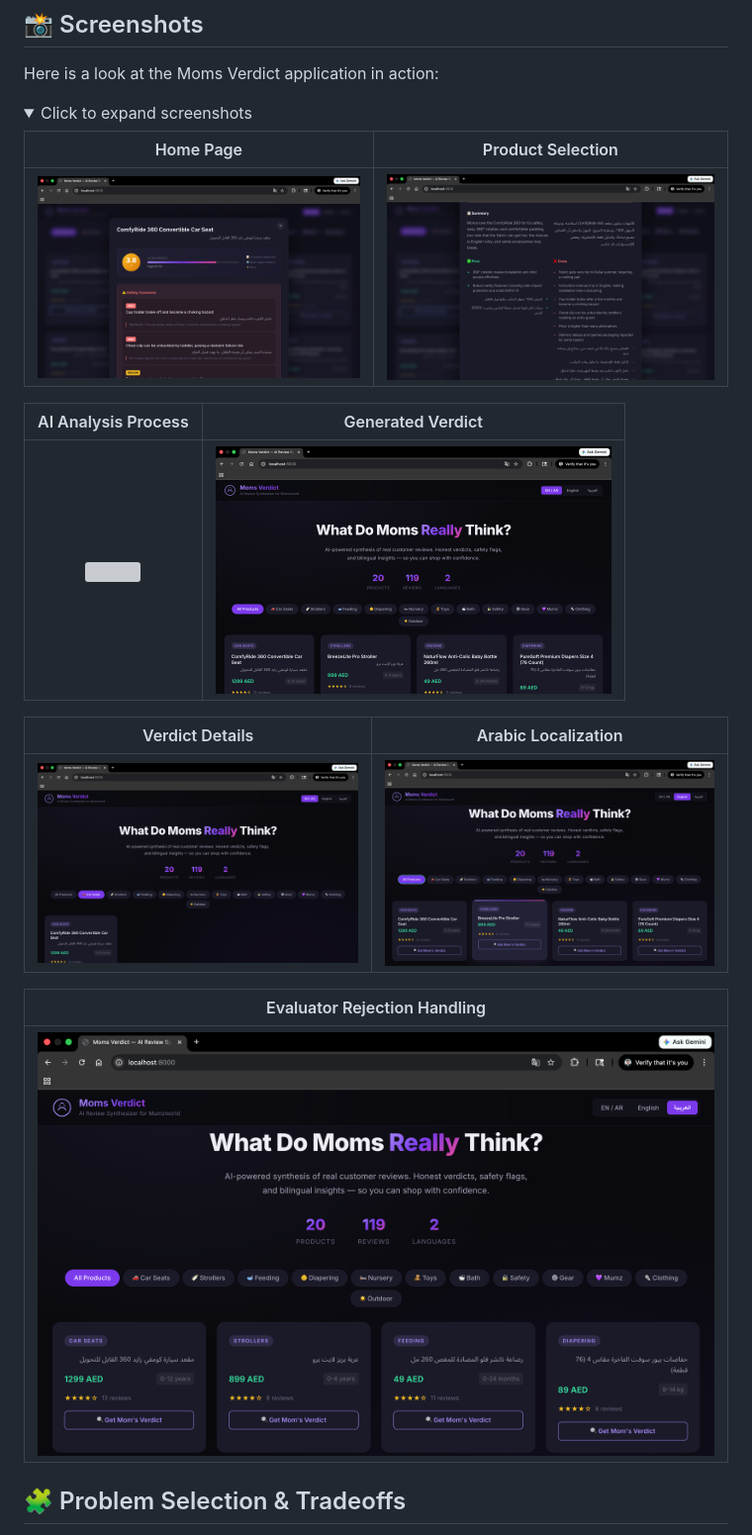
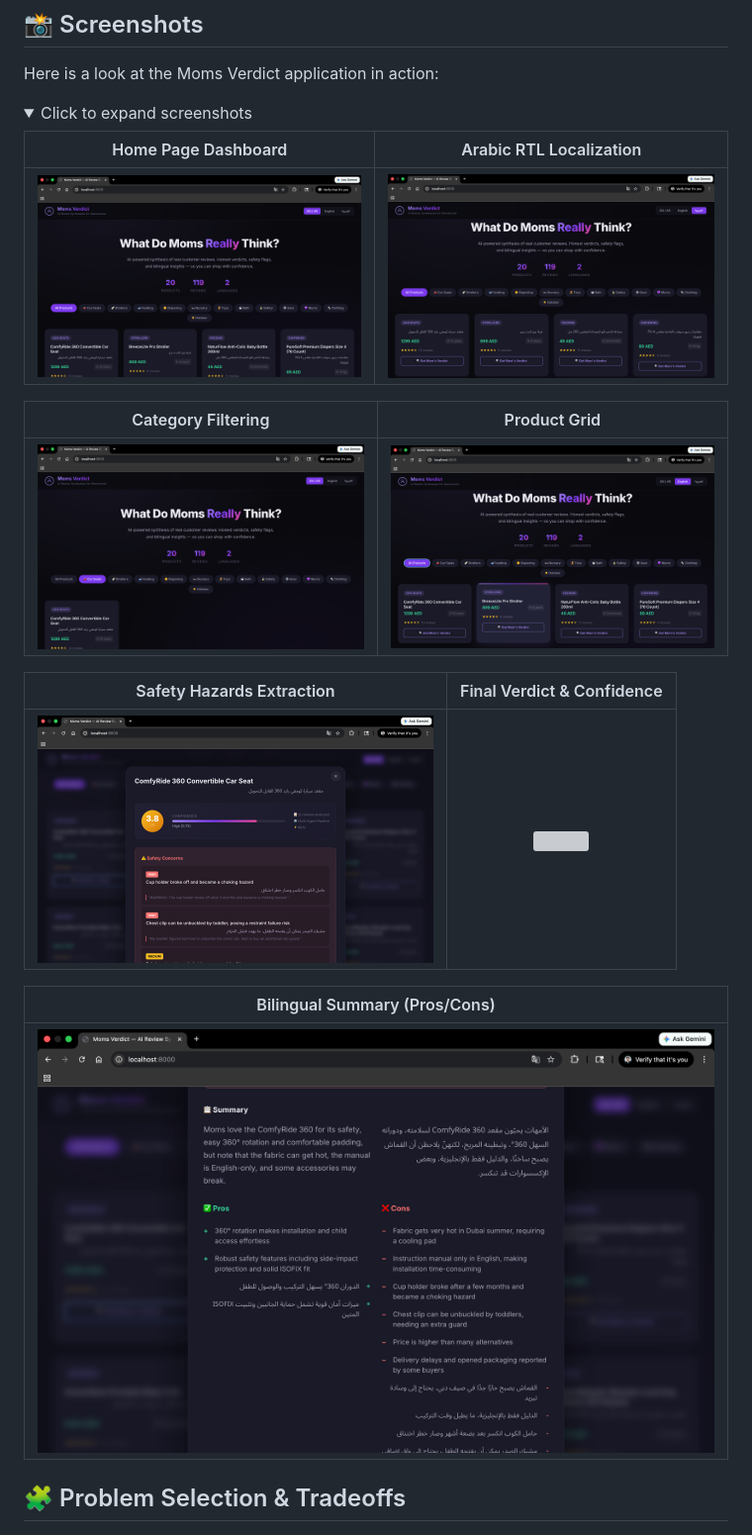
Before and after one commit to jayesh3103/mumzworld-moms-verdict, a Markdown page: README.md, the part around the change. Shown at 99% size. Rendered like a GitHub page; folded sections open; grey boxes are pictures that could not be loaded.

Commit message:
docs: fix mismatched screenshot labels in README

```diff
--- a/README.md
+++ b/README.md
@@ -29,21 +29,21 @@ Here is a look at the Moms Verdict application in action:
 <details>
 <summary>Click to expand screenshots</summary>
 
-| Home Page | Product Selection |
+| Home Page Dashboard | Arabic RTL Localization |
 | :---: | :---: |
-| <img src="Screenshots/screenshot_1.png" width="400"> | <img src="Screenshots/screenshot_2.png" width="400"> |
+| <img src="Screenshots/screenshot_4.png" width="400"> | <img src="Screenshots/screenshot_7.png" width="400"> |
 
-| AI Analysis Process | Generated Verdict |
-| :---: | :---: |
-| <img src="Screenshots/screenshot_3.png" width="400"> | <img src="Screenshots/screenshot_4.png" width="400"> |
-
-| Verdict Details | Arabic Localization |
+| Category Filtering | Product Grid |
 | :---: | :---: |
 | <img src="Screenshots/screenshot_5.png" width="400"> | <img src="Screenshots/screenshot_6.png" width="400"> |
 
-| Evaluator Rejection Handling |
+| Safety Hazards Extraction | Final Verdict & Confidence |
+| :---: | :---: |
+| <img src="Screenshots/screenshot_1.png" width="400"> | <img src="Screenshots/screenshot_3.png" width="400"> |
+
+| Bilingual Summary (Pros/Cons) |
 | :---: |
-| <img src="Screenshots/screenshot_7.png" width="800"> |
+| <img src="Screenshots/screenshot_2.png" width="800"> |
 
 </details>
 
```
